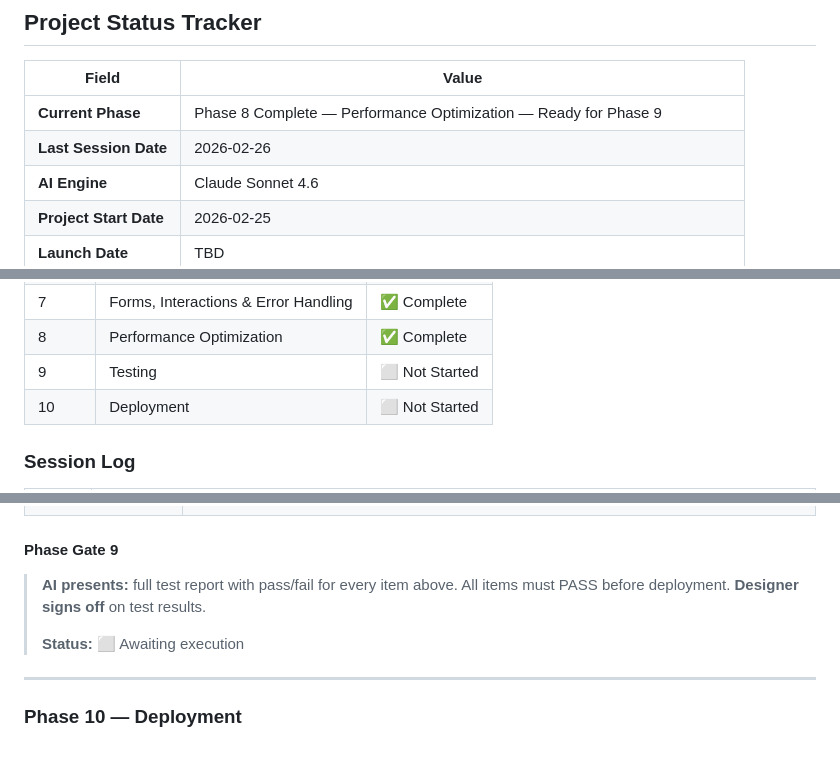
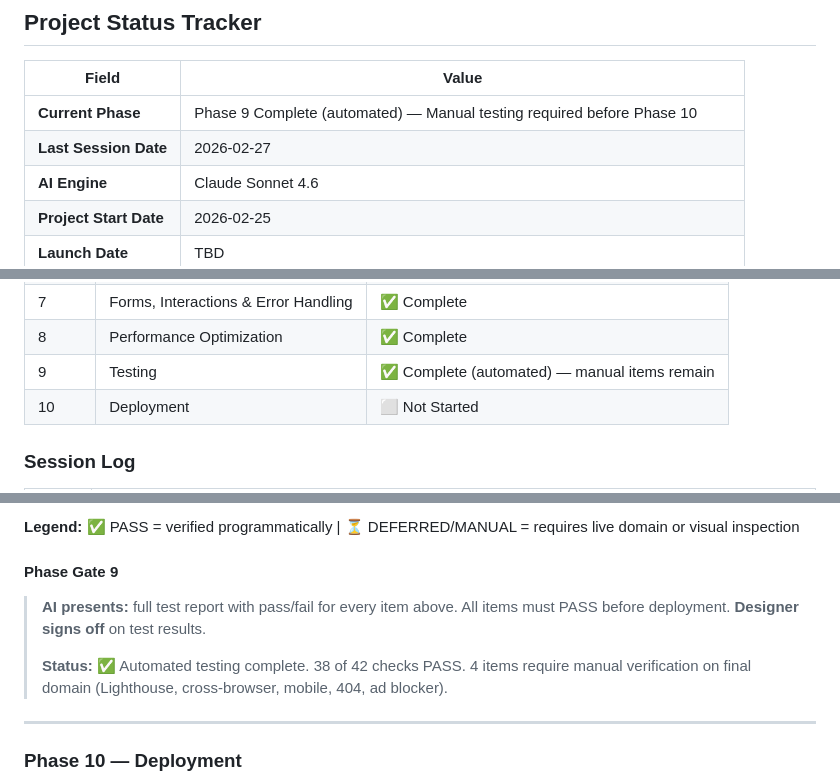
Before and after one commit to rpbatx/DNS-website-2026, a Markdown page: docs/PROJECT_PLAN.md, 3 parts joined by grey strips. Rendered like a GitHub page; blank space fills up the shorter version.

```diff
--- a/docs/PROJECT_PLAN.md
+++ b/docs/PROJECT_PLAN.md
@@ -24,8 +24,8 @@ This is a structured, repeatable project plan that an AI engine executes from st
 
 | Field | Value |
 |---|---|
-| **Current Phase** | Phase 8 Complete — Performance Optimization — Ready for Phase 9 |
-| **Last Session Date** | 2026-02-26 |
+| **Current Phase** | Phase 9 Complete (automated) — Manual testing required before Phase 10 |
+| **Last Session Date** | 2026-02-27 |
 | **AI Engine** | Claude Sonnet 4.6 |
 | **Project Start Date** | 2026-02-25 |
 | **Launch Date** | TBD |
@@ -45,7 +45,7 @@ This is a structured, repeatable project plan that an AI engine executes from st
 | 6 | Security & Legal Compliance | ✅ Complete |
 | 7 | Forms, Interactions & Error Handling | ✅ Complete |
 | 8 | Performance Optimization | ✅ Complete |
-| 9 | Testing | ⬜ Not Started |
+| 9 | Testing | ✅ Complete (automated) — manual items remain |
 | 10 | Deployment | ⬜ Not Started |
 
 ### Session Log
@@ -545,9 +594,11 @@ Keys follow the pattern `[page]_[section]_[element]`:
+**Legend:** ✅ PASS = verified programmatically | ⏳ DEFERRED/MANUAL = requires live domain or visual inspection
+
 #### Phase Gate 9
 
 > **AI presents:** full test report with pass/fail for every item above. All items must PASS before deployment.
 > **Designer signs off** on test results.
 >
-> **Status:** ⬜ Awaiting execution
+> **Status:** ✅ Automated testing complete. 38 of 42 checks PASS. 4 items require manual verification on final domain (Lighthouse, cross-browser, mobile, 404, ad blocker).
 
 ---
 
```
Also changed, not shown: other parts of docs/PROJECT_PLAN.md (+49 -0 lines).
